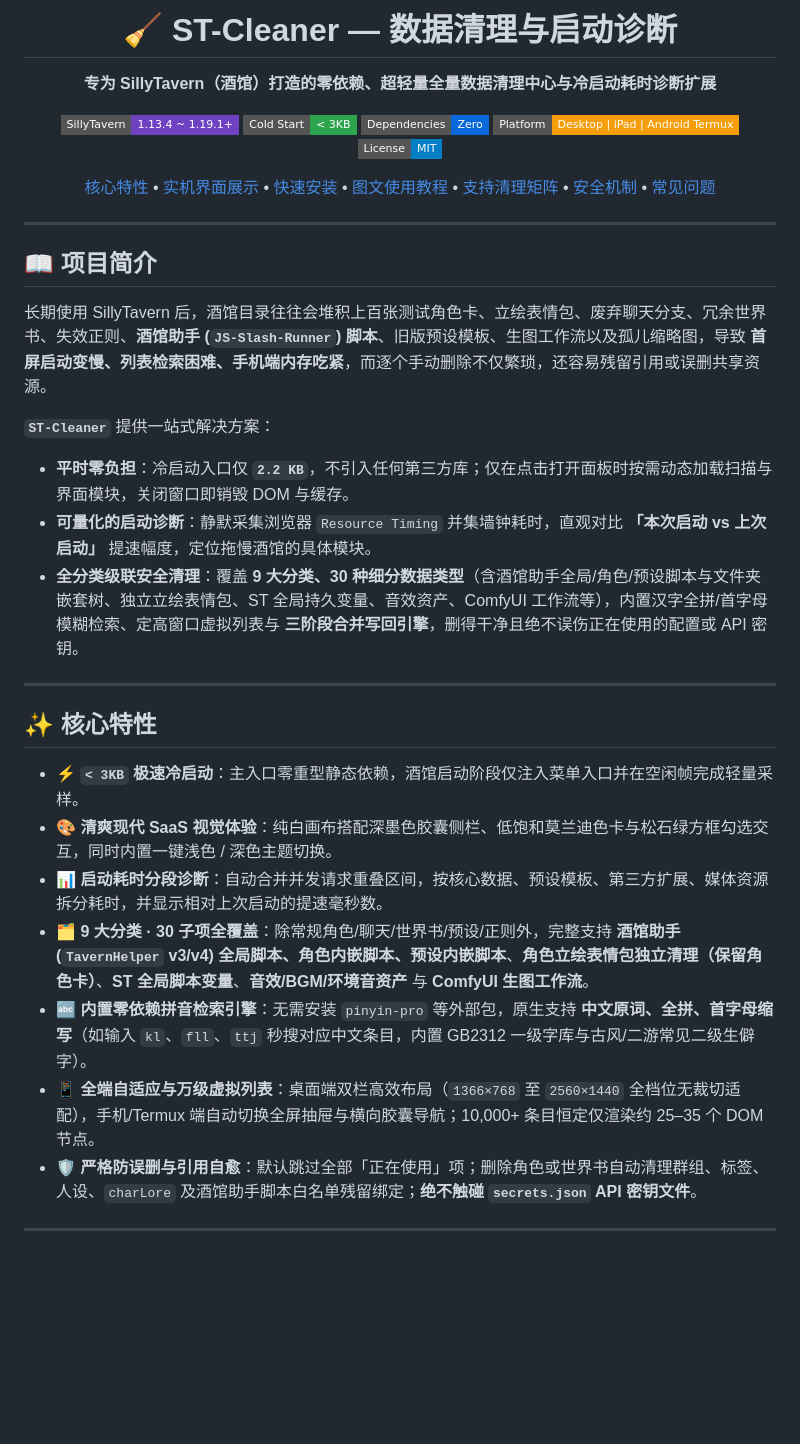
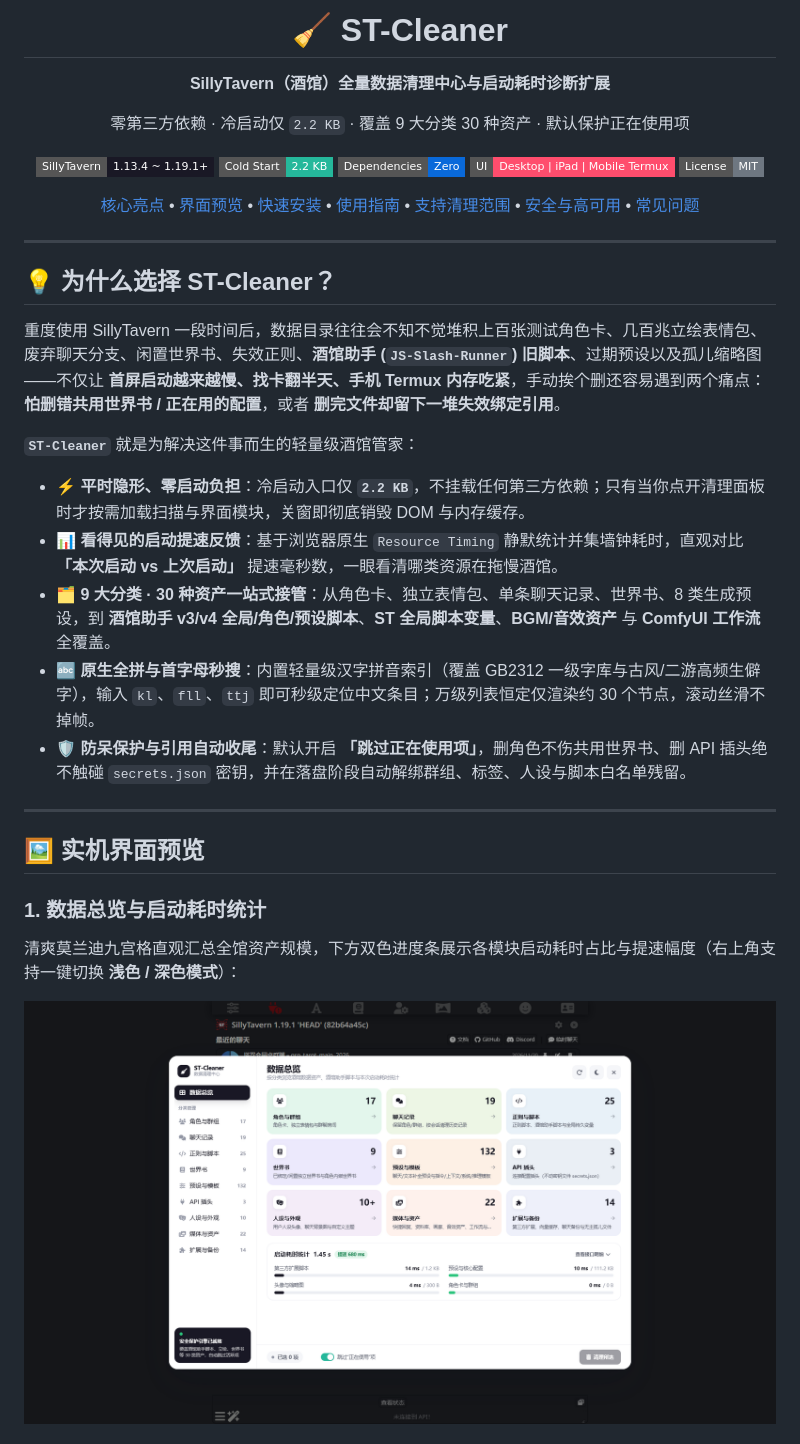
Before and after one commit to lazyboysjh/ST-Cleaner, a Markdown page: README.md, the part around one of its changes. Rendered like a GitHub page; pictures changed too: docs/screenshots/02-overview-diagnostics.png; badges without logos; blank space fills up the shorter version.

```diff
--- a/README.md
+++ b/README.md
@@ -1,41 +1,41 @@
 <div align="center">
 
-# 🧹 ST-Cleaner — 数据清理与启动诊断
+# 🧹 ST-Cleaner
 
-**专为 SillyTavern（酒馆）打造的零依赖、超轻量全量数据清理中心与冷启动耗时诊断扩展**
+**SillyTavern（酒馆）全量数据清理中心与启动耗时诊断扩展**
 
-[![SillyTavern](https://img.shields.io/badge/SillyTavern-1.13.4%20~%201.19.1%2B-6f42c1?style=flat-square)](https://github.com/SillyTavern/SillyTavern)
-[![Cold Start](https://img.shields.io/badge/Cold%20Start-%3C%203KB-2ea44f?style=flat-square)](#架构与性能设计)
-[![Dependencies](https://img.shields.io/badge/Dependencies-Zero-0969da?style=flat-square)](#架构与性能设计)
-[![Platform](https://img.shields.io/badge/Platform-Desktop%20%7C%20iPad%20%7C%20Android%20Termux-f59e0b?style=flat-square)](#实机界面展示)
-[![License](https://img.shields.io/badge/License-MIT-blue?style=flat-square)](./LICENSE)
+零第三方依赖 · 冷启动仅 `2.2 KB` · 覆盖 9 大分类 30 种资产 · 默认保护正在使用项
 
-[核心特性](#-核心特性) • [实机界面展示](#-实机界面展示) • [快速安装](#-快速安装) • [图文使用教程](#-图文使用教程) • [支持清理矩阵](#-支持清理矩阵9-大类--30-子项) • [安全机制](#-多重防误删与安全保障) • [常见问题](#-常见问题-faq)
+[![SillyTavern](https://img.shields.io/badge/SillyTavern-1.13.4%20~%201.19.1%2B-191825?style=flat-square)](https://github.com/SillyTavern/SillyTavern)
+[![Cold Start](https://img.shields.io/badge/Cold%20Start-2.2%20KB-25B89B?style=flat-square)](#-安全与高可用保障)
+[![Dependencies](https://img.shields.io/badge/Dependencies-Zero-0969da?style=flat-square)](#-为什么选择-st-cleaner)
+[![Responsive](https://img.shields.io/badge/UI-Desktop%20%7C%20iPad%20%7C%20Mobile%20Termux-FF4D6D?style=flat-square)](#-实机界面预览)
+[![License](https://img.shields.io/badge/License-MIT-6e7781?style=flat-square)](./LICENSE)
+
+[核心亮点](#-为什么选择-st-cleaner) • [界面预览](#-实机界面预览) • [快速安装](#-快速安装) • [使用指南](#-四步上手指南) • [支持清理范围](#-支持清理范围9-大类--30-子项) • [安全与高可用](#-安全与高可用保障) • [常见问题](#-常见问题-faq)
 
 </div>
 
 ---
 
-## 📖 项目简介
+## 💡 为什么选择 ST-Cleaner？
 
-长期使用 SillyTavern 后，酒馆目录往往会堆积上百张测试角色卡、立绘表情包、废弃聊天分支、冗余世界书、失效正则、**酒馆助手 (`JS-Slash-Runner`) 脚本**、旧版预设模板、生图工作流以及孤儿缩略图，导致 **首屏启动变慢、列表检索困难、手机端内存吃紧**，而逐个手动删除不仅繁琐，还容易残留引用或误删共享资源。
+重度使用 SillyTavern 一段时间后，数据目录往往会不知不觉堆积上百张测试角色卡、几百兆立绘表情包、废弃聊天分支、闲置世界书、失效正则、**酒馆助手 (`JS-Slash-Runner`) 旧脚本**、过期预设以及孤儿缩略图——不仅让 **首屏启动越来越慢、找卡翻半天、手机 Termux 内存吃紧**，手动挨个删还容易遇到两个痛点：**怕删错共用世界书 / 正在用的配置**，或者 **删完文件却留下一堆失效绑定引用**。
 
-**`ST-Cleaner`** 提供一站式解决方案：
-- **平时零负担**：冷启动入口仅 **`2.2 KB`**，不引入任何第三方库；仅在点击打开面板时按需动态加载扫描与界面模块，关闭窗口即销毁 DOM 与缓存。
-- **可量化的启动诊断**：静默采集浏览器 `Resource Timing` 并集墙钟耗时，直观对比 **「本次启动 vs 上次启动」** 提速幅度，定位拖慢酒馆的具体模块。
-- **全分类级联安全清理**：覆盖 **9 大分类、30 种细分数据类型**（含酒馆助手全局/角色/预设脚本与文件夹嵌套树、独立立绘表情包、ST 全局持久变量、音效资产、ComfyUI 工作流等），内置汉字全拼/首字母模糊检索、定高窗口虚拟列表与 **三阶段合并写回引擎**，删得干净且绝不误伤正在使用的配置或 API 密钥。
+**`ST-Cleaner`** 就是为解决这件事而生的轻量级酒馆管家：
+
+- ⚡ **平时隐形、零启动负担**：冷启动入口仅 **`2.2 KB`**，不挂载任何第三方依赖；只有当你点开清理面板时才按需加载扫描与界面模块，关窗即彻底销毁 DOM 与内存缓存。
+- 📊 **看得见的启动提速反馈**：基于浏览器原生 `Resource Timing` 静默统计并集墙钟耗时，直观对比 **「本次启动 vs 上次启动」** 提速毫秒数，一眼看清哪类资源在拖慢酒馆。
+- 🗂️ **9 大分类 · 30 种资产一站式接管**：从角色卡、独立表情包、单条聊天记录、世界书、8 类生成预设，到 **酒馆助手 v3/v4 全局/角色/预设脚本**、**ST 全局脚本变量**、**BGM/音效资产** 与 **ComfyUI 工作流** 全覆盖。
+- 🔤 **原生全拼与首字母秒搜**：内置轻量级汉字拼音索引（覆盖 GB2312 一级字库与古风/二游高频生僻字），输入 `kl`、`fll`、`ttj` 即可秒级定位中文条目；万级列表恒定仅渲染约 30 个节点，滚动丝滑不掉帧。
+- 🛡️ **防呆保护与引用自动收尾**：默认开启 **「跳过正在使用项」**，删角色不伤共用世界书、删 API 插头绝不触碰 `secrets.json` 密钥，并在落盘阶段自动解绑群组、标签、人设与脚本白名单残留。
 
 ---
 
-## ✨ 核心特性
+## 🖼️ 实机界面预览
 
-- ⚡ **`< 3KB` 极速冷启动**：主入口零重型静态依赖，酒馆启动阶段仅注入菜单入口并在空闲帧完成轻量采样。
-- 🎨 **清爽现代 SaaS 视觉体验**：纯白画布搭配深墨色胶囊侧栏、低饱和莫兰迪色卡与松石绿方框勾选交互，同时内置一键浅色 / 深色主题切换。
-- 📊 **启动耗时分段诊断**：自动合并并发请求重叠区间，按核心数据、预设模板、第三方扩展、媒体资源拆分耗时，并显示相对上次启动的提速毫秒数。
-- 🗂️ **9 大分类 · 30 子项全覆盖**：除常规角色/聊天/世界书/预设/正则外，完整支持 **酒馆助手 (`TavernHelper` v3/v4) 全局脚本、角色内嵌脚本、预设内嵌脚本**、**角色立绘表情包独立清理（保留角色卡）**、**ST 全局脚本变量**、**音效/BGM/环境音资产** 与 **ComfyUI 生图工作流**。
-- 🔤 **内置零依赖拼音检索引擎**：无需安装 `pinyin-pro` 等外部包，原生支持 **中文原词、全拼、首字母缩写**（如输入 `kl`、`fll`、`ttj` 秒搜对应中文条目，内置 GB2312 一级字库与古风/二游常见二级生僻字）。
-- 📱 **全端自适应与万级虚拟列表**：桌面端双栏高效布局（`1366×768` 至 `2560×1440` 全档位无裁切适配），手机/Termux 端自动切换全屏抽屉与横向胶囊导航；10,000+ 条目恒定仅渲染约 25–35 个 DOM 节点。
-- 🛡️ **严格防误删与引用自愈**：默认跳过全部「正在使用」项；删除角色或世界书自动清理群组、标签、人设、`charLore` 及酒馆助手脚本白名单残留绑定；**绝不触碰 `secrets.json` API 密钥文件**。
+### 1. 数据总览与启动耗时统计
+清爽莫兰迪九宫格直观汇总全馆资产规模，下方双色进度条展示各模块启动耗时占比与提速幅度（右上角支持一键切换 **浅色 / 深色模式**）：
 
----
+![ST-Cleaner 数据总览与启动耗时面板](./docs/screenshots/02-overview-diagnostics.png)
 
```
Also changed, not shown: other parts of README.md (+72 -87 lines), docs/screenshots/03-virtual-list-search.png, docs/screenshots/04-confirm-and-report.png, docs/screenshots/06-media-assets-workflows.png, docs/screenshots/07-laptop-1366x768.png, docs/screenshots/08-tablet-820x1180.png.
